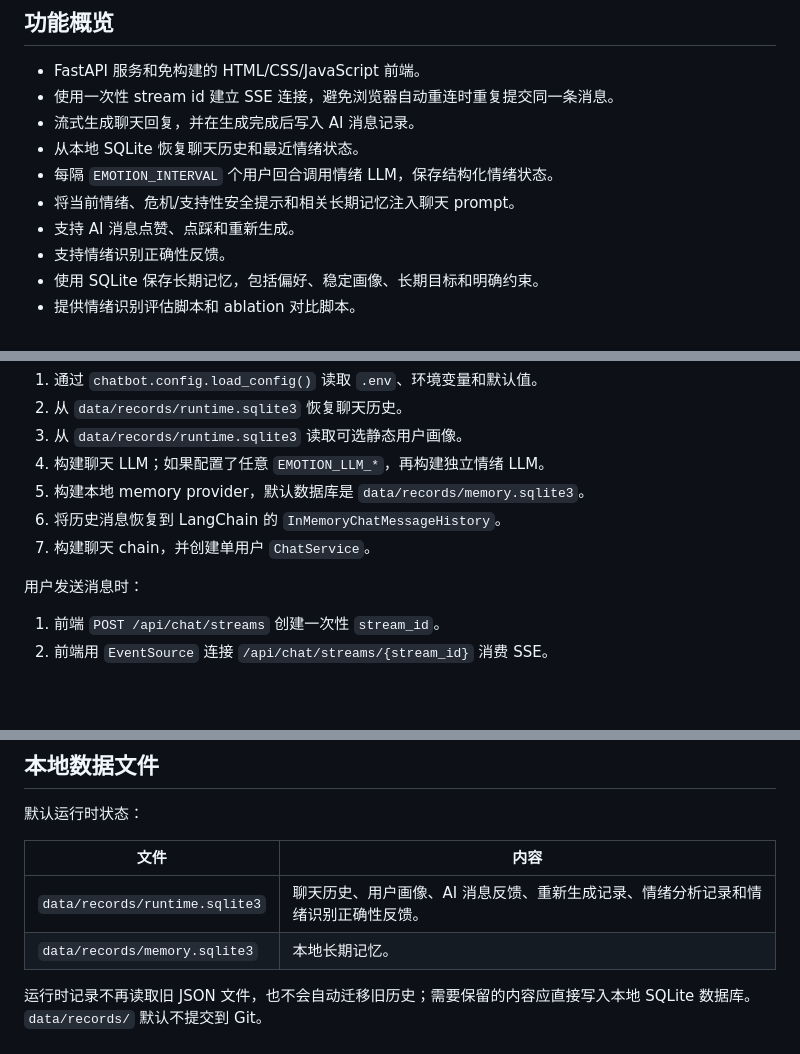
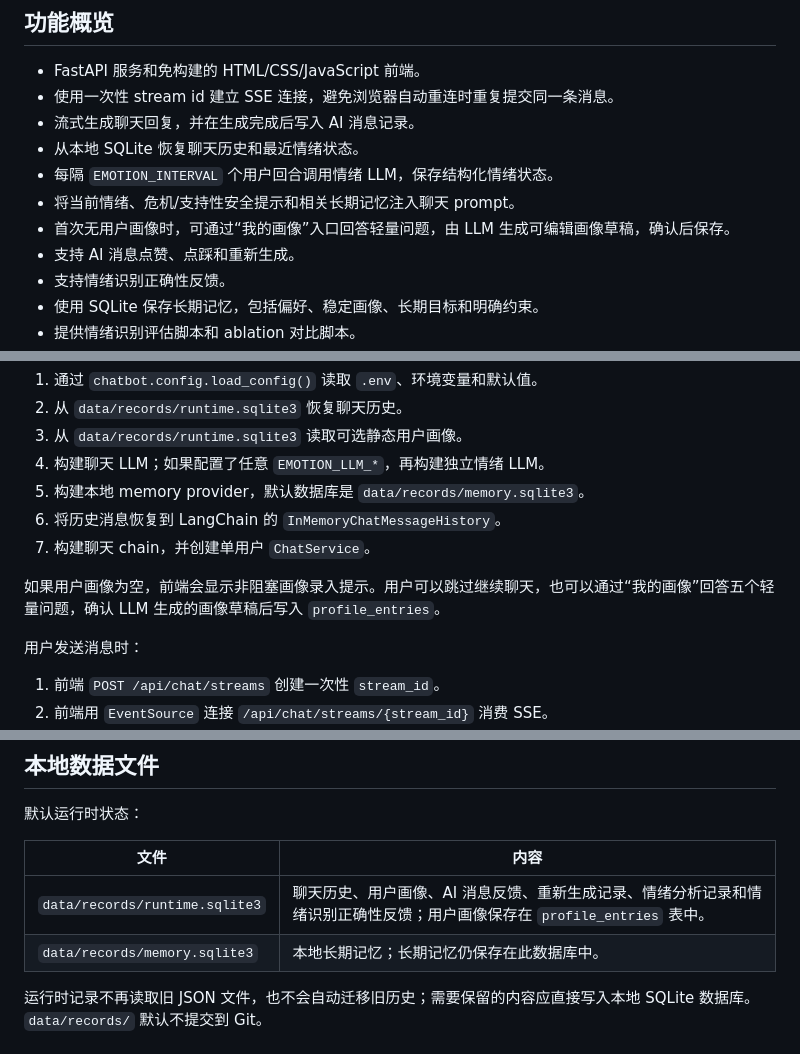
Before and after one commit to n0rk1n/HDU-erc, a Markdown page: README.md, 3 parts joined by grey strips. Rendered like a GitHub page; blank space fills up the shorter version.

Commit message:
docs: document profile onboarding

```diff
--- a/README.md
+++ b/README.md
@@ -56,6 +56,7 @@ http://127.0.0.1:8000
 - 从本地 SQLite 恢复聊天历史和最近情绪状态。
 - 每隔 `EMOTION_INTERVAL` 个用户回合调用情绪 LLM，保存结构化情绪状态。
 - 将当前情绪、危机/支持性安全提示和相关长期记忆注入聊天 prompt。
+- 首次无用户画像时，可通过“我的画像”入口回答轻量问题，由 LLM 生成可编辑画像草稿，确认后保存。
 - 支持 AI 消息点赞、点踩和重新生成。
 - 支持情绪识别正确性反馈。
 - 使用 SQLite 保存长期记忆，包括偏好、稳定画像、长期目标和明确约束。
@@ -72,6 +73,8 @@ http://127.0.0.1:8000
 5. 构建本地 memory provider，默认数据库是 `data/records/memory.sqlite3`。
 6. 将历史消息恢复到 LangChain 的 `InMemoryChatMessageHistory`。
 7. 构建聊天 chain，并创建单用户 `ChatService`。
+
+如果用户画像为空，前端会显示非阻塞画像录入提示。用户可以跳过继续聊天，也可以通过“我的画像”回答五个轻量问题，确认 LLM 生成的画像草稿后写入 `profile_entries`。
 
 用户发送消息时：
 
@@ -270,8 +273,8 @@ LLM 也可以返回旧格式 `Emotion: anxious`。旧格式会被解析成最小
 
 | 文件 | 内容 |
 | --- | --- |
-| `data/records/runtime.sqlite3` | 聊天历史、用户画像、AI 消息反馈、重新生成记录、情绪分析记录和情绪识别正确性反馈。 |
-| `data/records/memory.sqlite3` | 本地长期记忆。 |
+| `data/records/runtime.sqlite3` | 聊天历史、用户画像、AI 消息反馈、重新生成记录、情绪分析记录和情绪识别正确性反馈；用户画像保存在 `profile_entries` 表中。 |
+| `data/records/memory.sqlite3` | 本地长期记忆；长期记忆仍保存在此数据库中。 |
 
 运行时记录不再读取旧 JSON 文件，也不会自动迁移旧历史；需要保留的内容应直接写入本地 SQLite 数据库。`data/records/` 默认不提交到 Git。
 
```
